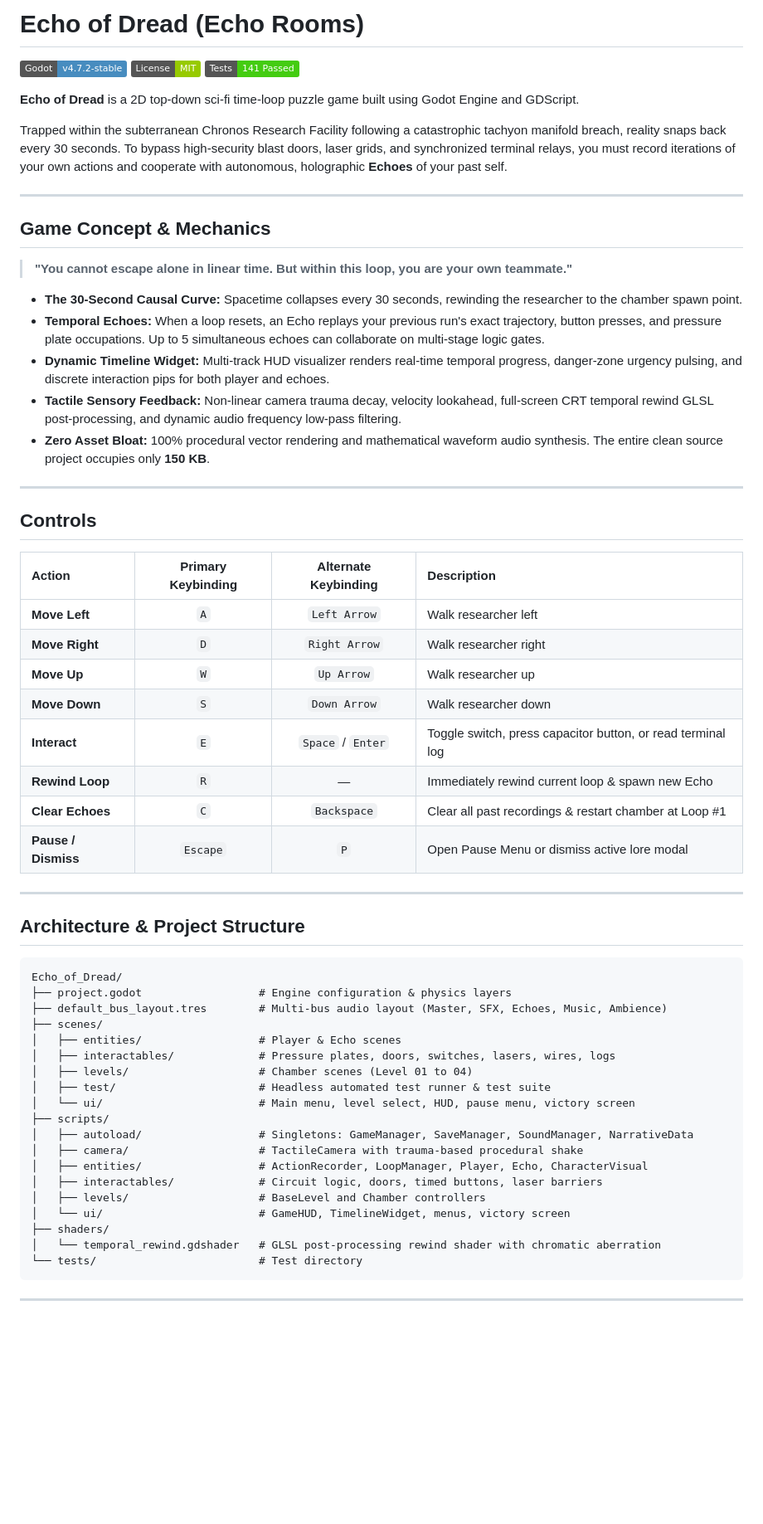
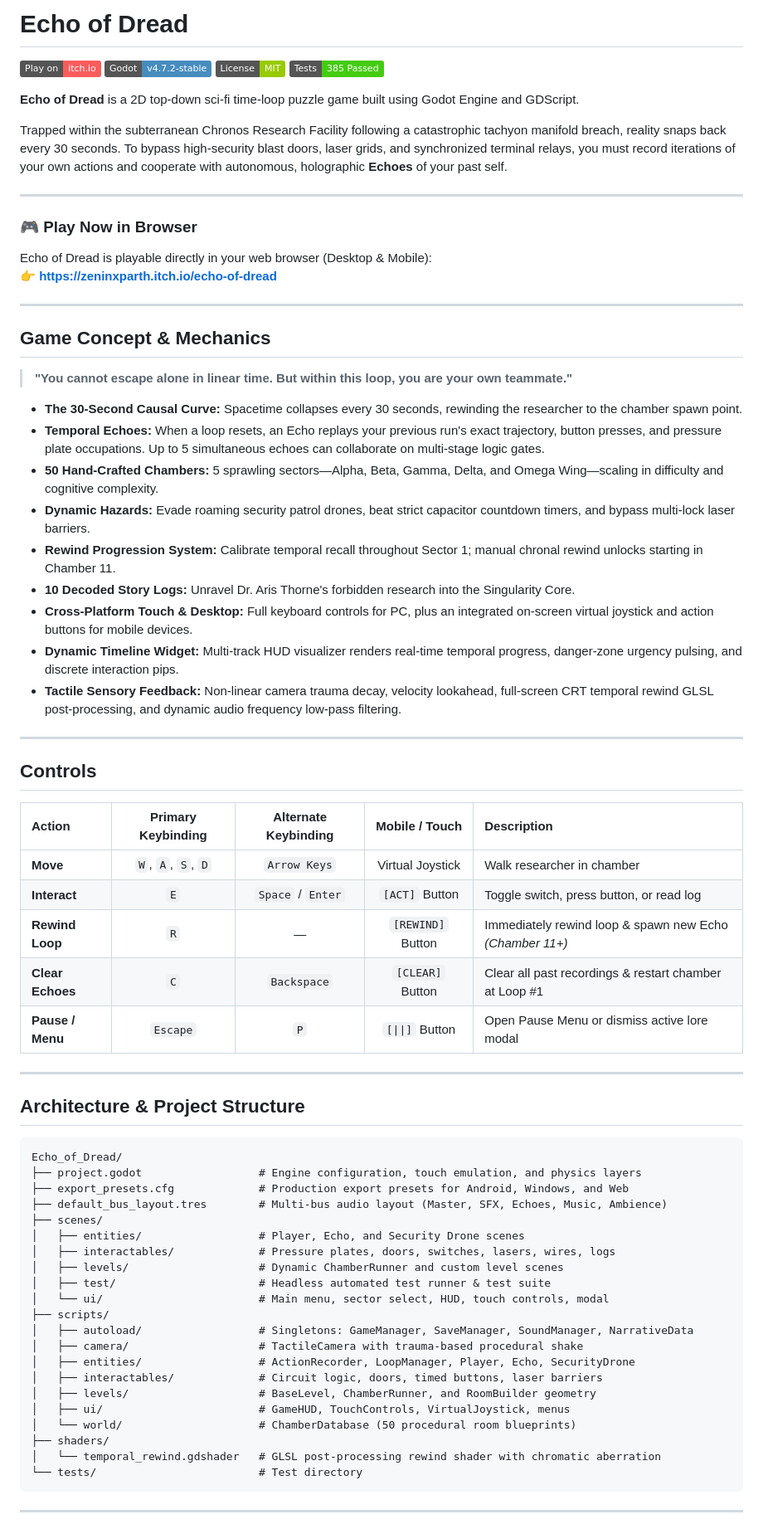
Before and after one commit to Ghostofzenin08/Echo_of_Dread, a Markdown page: README.md, the part around one of its changes. Shown at 83% size. Rendered like a GitHub page; badges without logos; blank space fills up the shorter version.

Commit message:
Update readme with itchio link and campaign details

````diff
--- a/README.md
+++ b/README.md
@@ -1,12 +1,20 @@
-# Echo of Dread (Echo Rooms)
+# Echo of Dread
 
+[![Play on itch.io](https://img.shields.io/badge/Play%20on-itch.io-FA5C5C?logo=itch.io&logoColor=white)](https://zeninxparth.itch.io/echo-of-dread)
 [![Godot Engine](https://img.shields.io/badge/Godot-v4.7.2--stable-478cbf?logo=godotengine&logoColor=white)](https://godotengine.org)
 [![License: MIT](https://img.shields.io/badge/License-MIT-green.svg)](LICENSE)
-[![Tests: 141 Passed](https://img.shields.io/badge/Tests-141%20Passed-success.svg)](scenes/test/test_runner.gd)
+[![Tests: 385 Passed](https://img.shields.io/badge/Tests-385%20Passed-success.svg)](scenes/test/test_runner.gd)
 
 **Echo of Dread** is a 2D top-down sci-fi time-loop puzzle game built using Godot Engine and GDScript.
 
 Trapped within the subterranean Chronos Research Facility following a catastrophic tachyon manifold breach, reality snaps back every 30 seconds. To bypass high-security blast doors, laser grids, and synchronized terminal relays, you must record iterations of your own actions and cooperate with autonomous, holographic **Echoes** of your past self.
+
+---
+
+### 🎮 Play Now in Browser
+
+Echo of Dread is playable directly in your web browser (Desktop & Mobile):
+👉 **[https://zeninxparth.itch.io/echo-of-dread](https://zeninxparth.itch.io/echo-of-dread)**
 
 ---
 
@@ -16,24 +24,25 @@ Trapped within the subterranean Chronos Research Facility following a catastroph
 
 - **The 30-Second Causal Curve:** Spacetime collapses every 30 seconds, rewinding the researcher to the chamber spawn point.
 - **Temporal Echoes:** When a loop resets, an Echo replays your previous run's exact trajectory, button presses, and pressure plate occupations. Up to 5 simultaneous echoes can collaborate on multi-stage logic gates.
-- **Dynamic Timeline Widget:** Multi-track HUD visualizer renders real-time temporal progress, danger-zone urgency pulsing, and discrete interaction pips for both player and echoes.
+- **50 Hand-Crafted Chambers:** 5 sprawling sectors—Alpha, Beta, Gamma, Delta, and Omega Wing—scaling in difficulty and cognitive complexity.
+- **Dynamic Hazards:** Evade roaming security patrol drones, beat strict capacitor countdown timers, and bypass multi-lock laser barriers.
+- **Rewind Progression System:** Calibrate temporal recall throughout Sector 1; manual chronal rewind unlocks starting in Chamber 11.
+- **10 Decoded Story Logs:** Unravel Dr. Aris Thorne's forbidden research into the Singularity Core.
+- **Cross-Platform Touch & Desktop:** Full keyboard controls for PC, plus an integrated on-screen virtual joystick and action buttons for mobile devices.
+- **Dynamic Timeline Widget:** Multi-track HUD visualizer renders real-time temporal progress, danger-zone urgency pulsing, and discrete interaction pips.
 - **Tactile Sensory Feedback:** Non-linear camera trauma decay, velocity lookahead, full-screen CRT temporal rewind GLSL post-processing, and dynamic audio frequency low-pass filtering.
-- **Zero Asset Bloat:** 100% procedural vector rendering and mathematical waveform audio synthesis. The entire clean source project occupies only **150 KB**.
 
 ---
 
 ## Controls
 
-| Action | Primary Keybinding | Alternate Keybinding | Description |
-| :--- | :---: | :---: | :--- |
-| **Move Left** | `A` | `Left Arrow` | Walk researcher left |
-| **Move Right** | `D` | `Right Arrow` | Walk researcher right |
-| **Move Up** | `W` | `Up Arrow` | Walk researcher up |
-| **Move Down** | `S` | `Down Arrow` | Walk researcher down |
-| **Interact** | `E` | `Space` / `Enter` | Toggle switch, press capacitor button, or read terminal log |
-| **Rewind Loop** | `R` | — | Immediately rewind current loop & spawn new Echo |
-| **Clear Echoes** | `C` | `Backspace` | Clear all past recordings & restart chamber at Loop #1 |
-| **Pause / Dismiss**| `Escape` | `P` | Open Pause Menu or dismiss active lore modal |
+| Action | Primary Keybinding | Alternate Keybinding | Mobile / Touch | Description |
+| :--- | :---: | :---: | :---: | :--- |
+| **Move** | `W`, `A`, `S`, `D` | `Arrow Keys` | Virtual Joystick | Walk researcher in chamber |
+| **Interact** | `E` | `Space` / `Enter` | `[ACT]` Button | Toggle switch, press button, or read log |
+| **Rewind Loop** | `R` | — | `[REWIND]` Button | Immediately rewind loop & spawn new Echo *(Chamber 11+)* |
+| **Clear Echoes** | `C` | `Backspace` | `[CLEAR]` Button | Clear all past recordings & restart chamber at Loop #1 |
+| **Pause / Menu** | `Escape` | `P` | `[\|\|]` Button | Open Pause Menu or dismiss active lore modal |
 
 ---
 
@@ -41,21 +50,23 @@ Trapped within the subterranean Chronos Research Facility following a catastroph
 
 ```
 Echo_of_Dread/
-├── project.godot                  # Engine configuration & physics layers
+├── project.godot                  # Engine configuration, touch emulation, and physics layers
+├── export_presets.cfg             # Production export presets for Android, Windows, and Web
 ├── default_bus_layout.tres        # Multi-bus audio layout (Master, SFX, Echoes, Music, Ambience)
 ├── scenes/
-│   ├── entities/                  # Player & Echo scenes
+│   ├── entities/                  # Player, Echo, and Security Drone scenes
 │   ├── interactables/             # Pressure plates, doors, switches, lasers, wires, logs
-│   ├── levels/                    # Chamber scenes (Level 01 to 04)
+│   ├── levels/                    # Dynamic ChamberRunner and custom level scenes
 │   ├── test/                      # Headless automated test runner & test suite
-│   └── ui/                        # Main menu, level select, HUD, pause menu, victory screen
+│   └── ui/                        # Main menu, sector select, HUD, touch controls, modal
 ├── scripts/
 │   ├── autoload/                  # Singletons: GameManager, SaveManager, SoundManager, NarrativeData
 │   ├── camera/                    # TactileCamera with trauma-based procedural shake
-│   ├── entities/                  # ActionRecorder, LoopManager, Player, Echo, CharacterVisual
+│   ├── entities/                  # ActionRecorder, LoopManager, Player, Echo, SecurityDrone
 │   ├── interactables/             # Circuit logic, doors, timed buttons, laser barriers
-│   ├── levels/                    # BaseLevel and Chamber controllers
-│   └── ui/                        # GameHUD, TimelineWidget, menus, victory screen
+│   ├── levels/                    # BaseLevel, ChamberRunner, and RoomBuilder geometry
+│   ├── ui/                        # GameHUD, TouchControls, VirtualJoystick, menus
+│   └── world/                     # ChamberDatabase (50 procedural room blueprints)
 ├── shaders/
 │   └── temporal_rewind.gdshader   # GLSL post-processing rewind shader with chromatic aberration
 └── tests/                         # Test directory
````
Also changed, not shown: other parts of README.md (+30 -6 lines).
